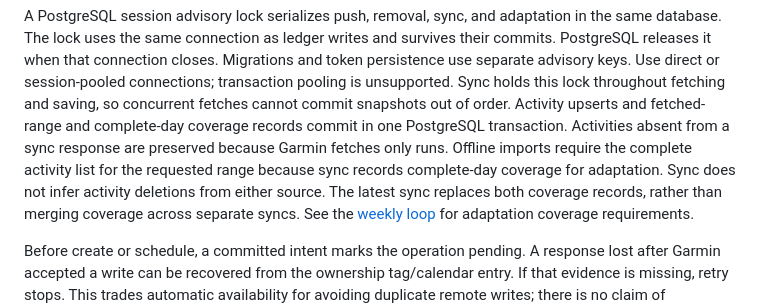
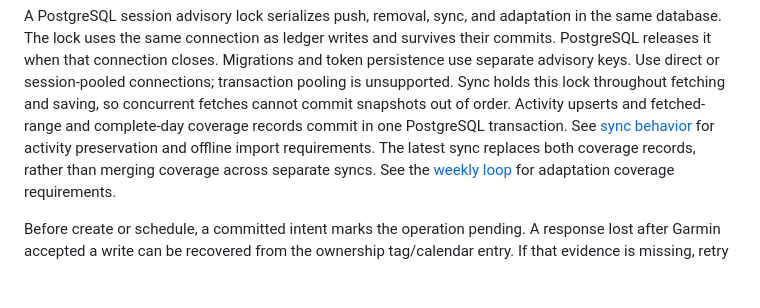
Before and after one commit to junlov/stride-coach, a Markdown page: docs/architecture.md, the part around the change. GitHub-like rendering; blank space fills up the shorter version.

Commit message:
no-mistakes(document): Consolidate sync documentation in README

```diff
--- a/docs/architecture.md
+++ b/docs/architecture.md
@@ -83,9 +83,7 @@ it when that connection closes. Migrations and token persistence use separate ad
 Use direct or session-pooled connections; transaction pooling is unsupported.
 Sync holds this lock throughout fetching and saving, so concurrent fetches cannot commit snapshots out of order.
 Activity upserts and fetched-range and complete-day coverage records commit in one PostgreSQL transaction.
-Activities absent from a sync response are preserved because Garmin fetches only runs.
-Offline imports require the complete activity list for the requested range because sync records
-complete-day coverage for adaptation. Sync does not infer activity deletions from either source.
+See [sync behavior](../README.md#plan-and-review) for activity preservation and offline import requirements.
 The latest sync replaces both coverage records, rather than merging coverage across separate syncs.
 See the [weekly loop](../README.md#weekly-loop) for adaptation coverage requirements.
 
```
